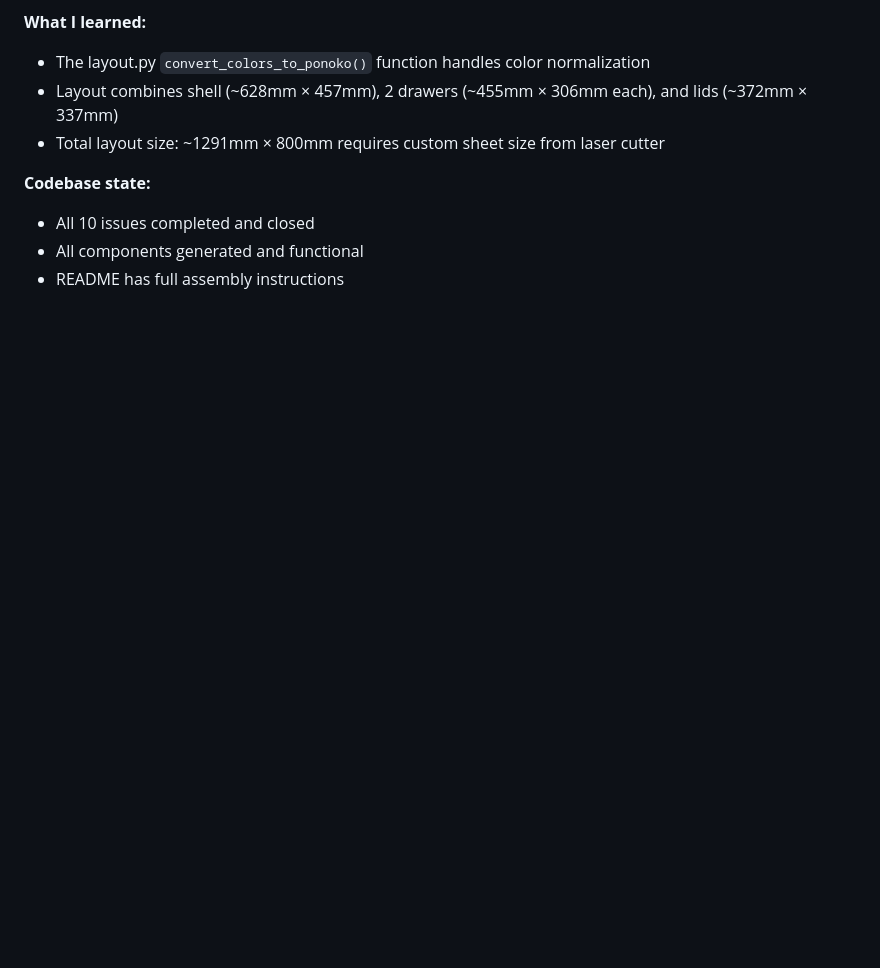
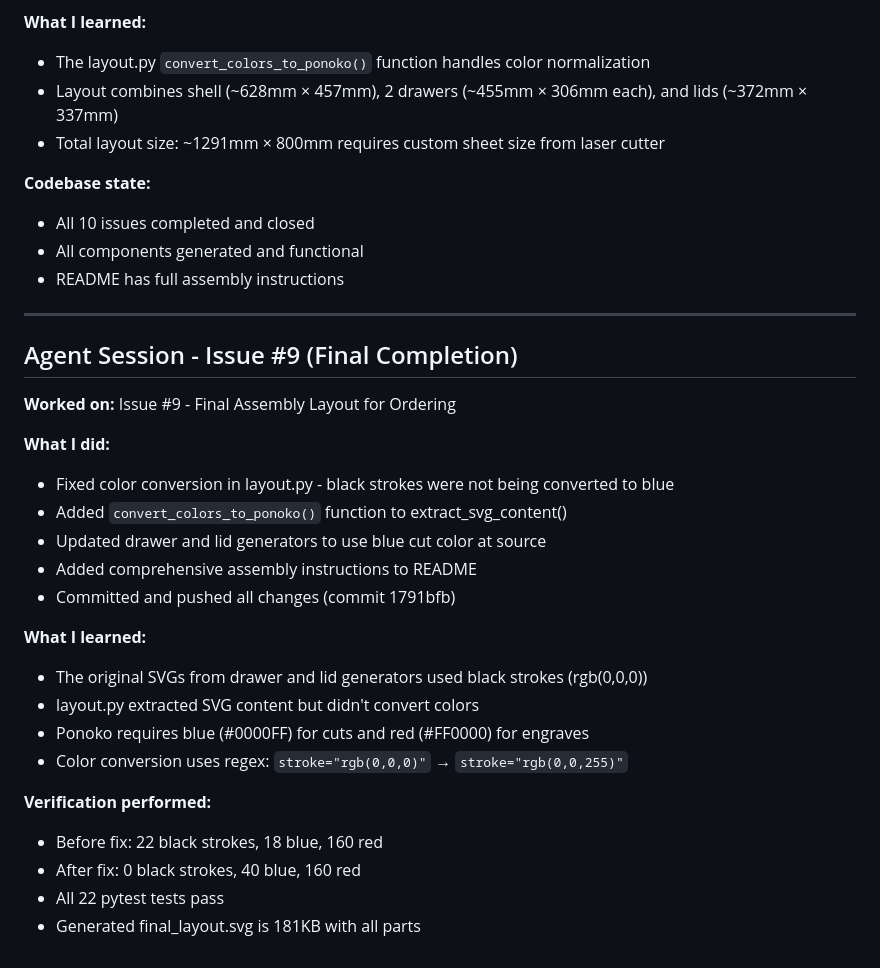
Before and after one commit to Gilbetrar/fax-machine-box, a Markdown page: SESSION_LOG.md, the part around the change. Drawn GitHub-style; blank space fills up the shorter version.

Commit message:
docs: add session notes for issue #9 final completion
Co-Authored-By: Claude Opus 4.5 <noreply@anthropic.com>

```diff
--- a/SESSION_LOG.md
+++ b/SESSION_LOG.md
@@ -524,3 +524,28 @@ strict tests that fail, and created Issue #10 to track the config fix.
 - All 10 issues completed and closed
 - All components generated and functional
 - README has full assembly instructions
+
+---
+
+## Agent Session - Issue #9 (Final Completion)
+
+**Worked on:** Issue #9 - Final Assembly Layout for Ordering
+
+**What I did:**
+- Fixed color conversion in layout.py - black strokes were not being converted to blue
+- Added `convert_colors_to_ponoko()` function to extract_svg_content()
+- Updated drawer and lid generators to use blue cut color at source
+- Added comprehensive assembly instructions to README
+- Committed and pushed all changes (commit 1791bfb)
+
+**What I learned:**
+- The original SVGs from drawer and lid generators used black strokes (rgb(0,0,0))
+- layout.py extracted SVG content but didn't convert colors
+- Ponoko requires blue (#0000FF) for cuts and red (#FF0000) for engraves
+- Color conversion uses regex: `stroke="rgb(0,0,0)"` → `stroke="rgb(0,0,255)"`
+
+**Verification performed:**
+- Before fix: 22 black strokes, 18 blue, 160 red
+- After fix: 0 black strokes, 40 blue, 160 red
+- All 22 pytest tests pass
+- Generated final_layout.svg is 181KB with all parts
```
